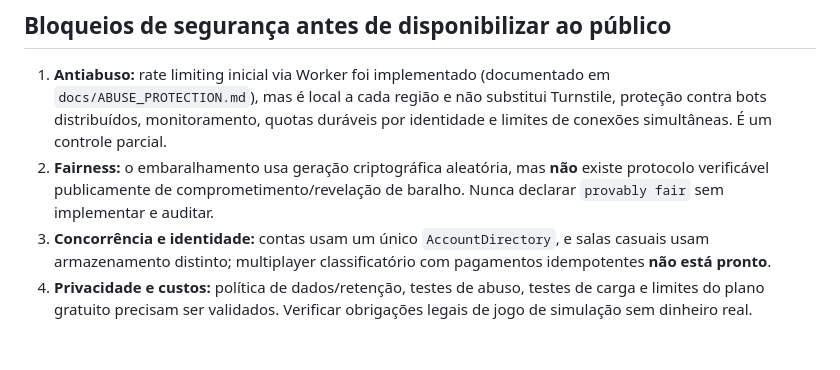
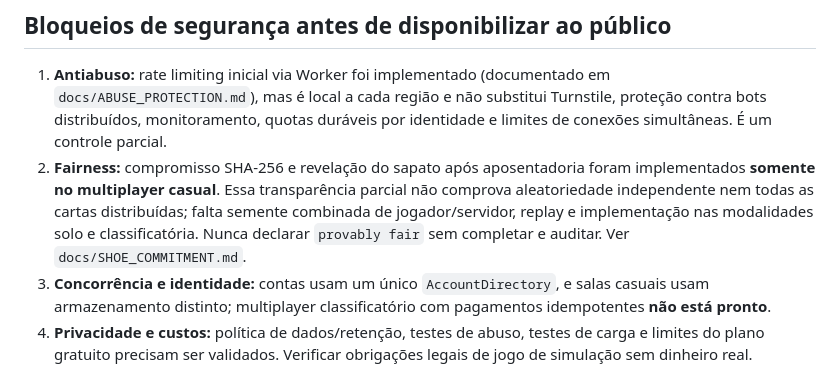
Before and after one commit to andresant-ana/mesa21, a Markdown page: docs/DEPLOYMENT.md, the part around the change. GitHub-like rendering; blank space fills up the shorter version.

Commit message:
docs(M8): accurately distinguish partial audit proofs from full fairness

```diff
--- a/docs/DEPLOYMENT.md
+++ b/docs/DEPLOYMENT.md
@@ -47,7 +47,7 @@ O workflow manual é **bloqueado por padrão**. O job de verificação só inici
 ## Bloqueios de segurança antes de disponibilizar ao público
 
 1. **Antiabuso:** rate limiting inicial via Worker foi implementado (documentado em `docs/ABUSE_PROTECTION.md`), mas é local a cada região e não substitui Turnstile, proteção contra bots distribuídos, monitoramento, quotas duráveis por identidade e limites de conexões simultâneas. É um controle parcial.
-2. **Fairness:** o embaralhamento usa geração criptográfica aleatória, mas **não** existe protocolo verificável publicamente de comprometimento/revelação de baralho. Nunca declarar `provably fair` sem implementar e auditar.
+2. **Fairness:** compromisso SHA-256 e revelação do sapato após aposentadoria foram implementados **somente no multiplayer casual**. Essa transparência parcial não comprova aleatoriedade independente nem todas as cartas distribuídas; falta semente combinada de jogador/servidor, replay e implementação nas modalidades solo e classificatória. Nunca declarar `provably fair` sem completar e auditar. Ver `docs/SHOE_COMMITMENT.md`.
 3. **Concorrência e identidade:** contas usam um único `AccountDirectory`, e salas casuais usam armazenamento distinto; multiplayer classificatório com pagamentos idempotentes **não está pronto**.
 4. **Privacidade e custos:** política de dados/retenção, testes de abuso, testes de carga e limites do plano gratuito precisam ser validados. Verificar obrigações legais de jogo de simulação sem dinheiro real.
 5. **Qualidade:** testes WCAG, aparelhos físicos, navegador Safari/Firefox e auditoria visual completa contra o Stitch estão pendentes.
```
